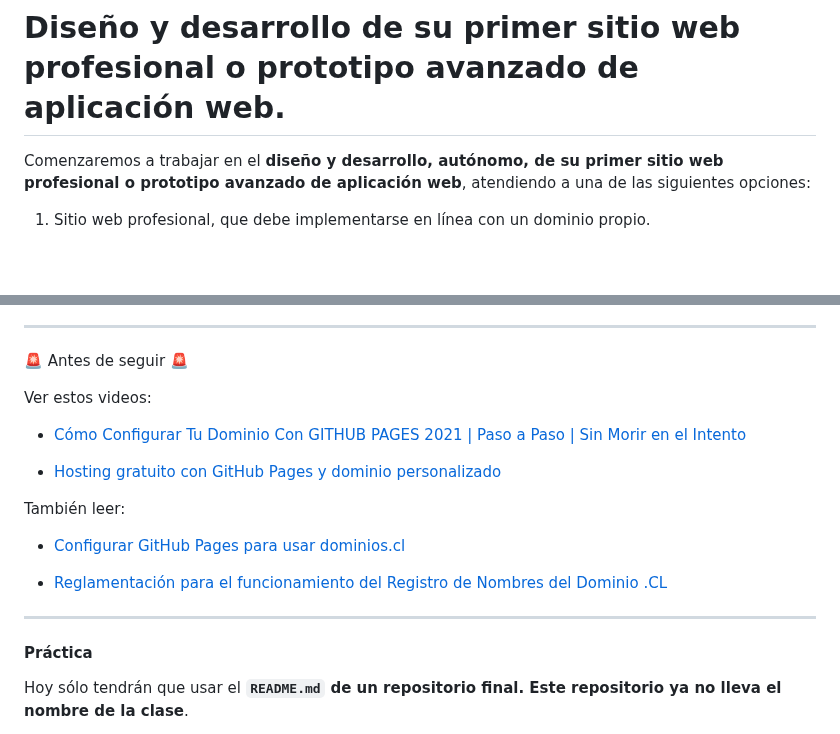
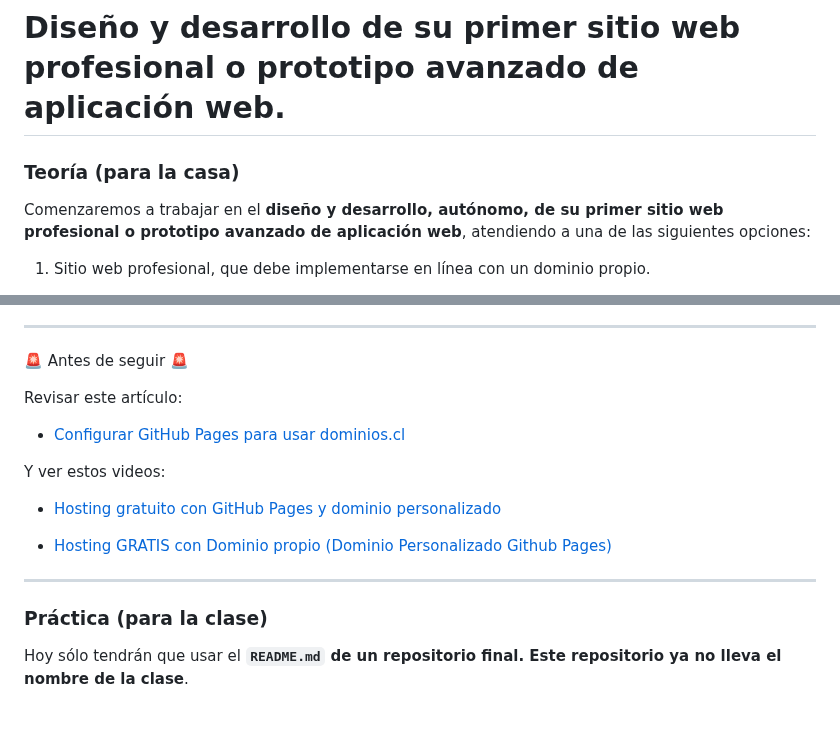
Before and after one commit to profesorfaco/dno096-2024, a Markdown page: clase-14/README.md, 2 parts joined by grey strips. Rendered like a GitHub page; blank space fills up the shorter version.

```diff
--- a/clase-14/README.md
+++ b/clase-14/README.md
@@ -1,6 +1,8 @@
 ### Introducción al desarrollo web desde el diseño → Clase 14 → 06/11/2024
 
 # Diseño y desarrollo de su primer sitio web profesional o prototipo avanzado de aplicación web.
+
+### Teoría (para la casa)
 
 Comenzaremos a trabajar en el **diseño y desarrollo, autónomo, de su primer sitio web profesional o prototipo avanzado de aplicación web**, atendiendo a una de las siguientes opciones:
 
@@ -18,21 +20,19 @@ Comenzaremos a trabajar en el **diseño y desarrollo, autónomo, de su primer si
 
 :rotating_light: Antes de seguir :rotating_light:
 
-Ver estos videos:
+Revisar este artículo:
 
-- [Cómo Configurar Tu Dominio Con GITHUB PAGES 2021 | Paso a Paso | Sin Morir en el Intento](https://youtu.be/rD8KoCn_nJc)
+- [Configurar GitHub Pages para usar dominios.cl](https://ggerena.medium.com/configurar-github-pages-para-usar-dominios-cl-13c1a644699f)
+
+Y ver estos videos:
 
 - [Hosting gratuito con GitHub Pages y dominio personalizado](https://www.youtube.com/watch?v=nbUR1jzVI5g&t=328s)
 
-También leer:
-
-- [Configurar GitHub Pages para usar dominios.cl](https://ggerena.medium.com/configurar-github-pages-para-usar-dominios-cl-13c1a644699f)
-
-- [Reglamentación para el funcionamiento del Registro de Nombres del Dominio .CL](https://www.nic.cl/normativa/reglamentacion.html)
+- [Hosting GRATIS con Dominio propio (Dominio Personalizado Github Pages)](https://www.youtube.com/watch?v=tzjl91RP_To)
 
 - - - - - - - - - -
 
-#### Práctica
+### Práctica (para la clase)
 
 Hoy sólo tendrán que usar el **`README.md` de un repositorio final. Este repositorio ya no lleva el nombre de la clase**.
 
```
